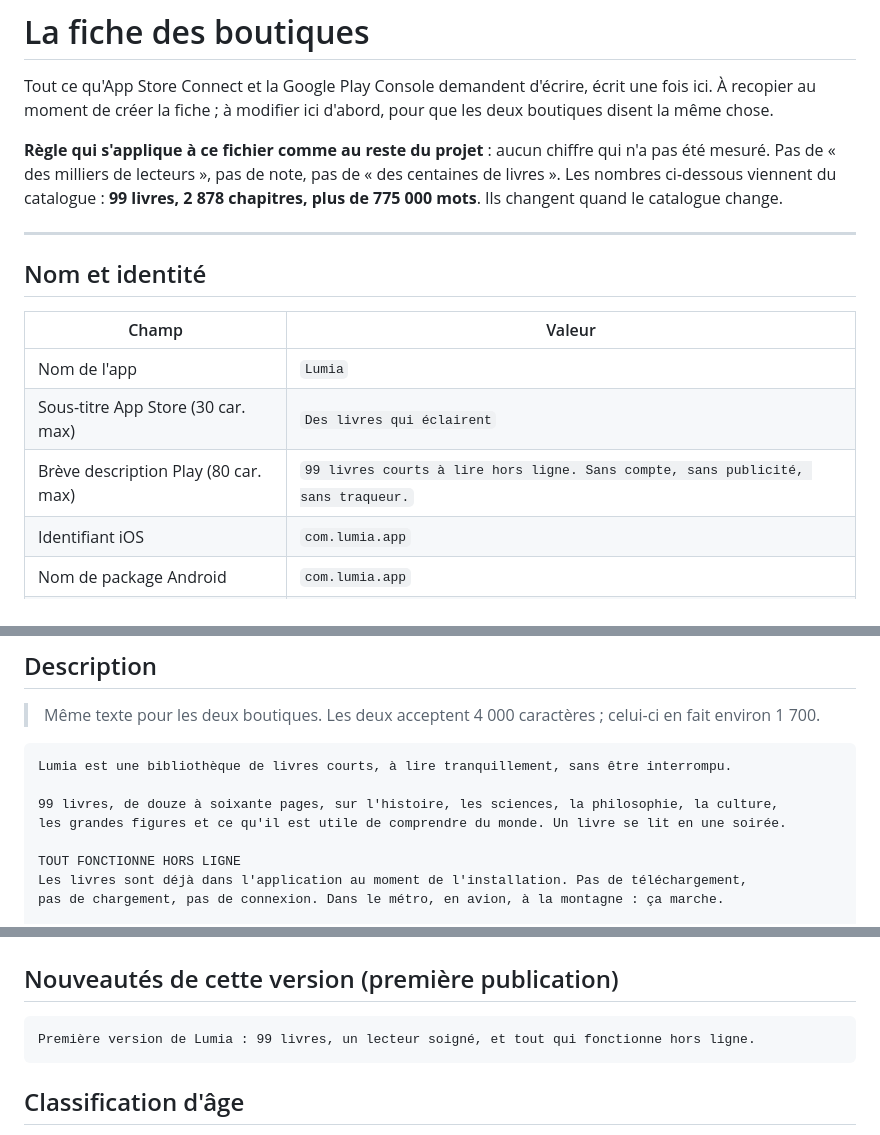
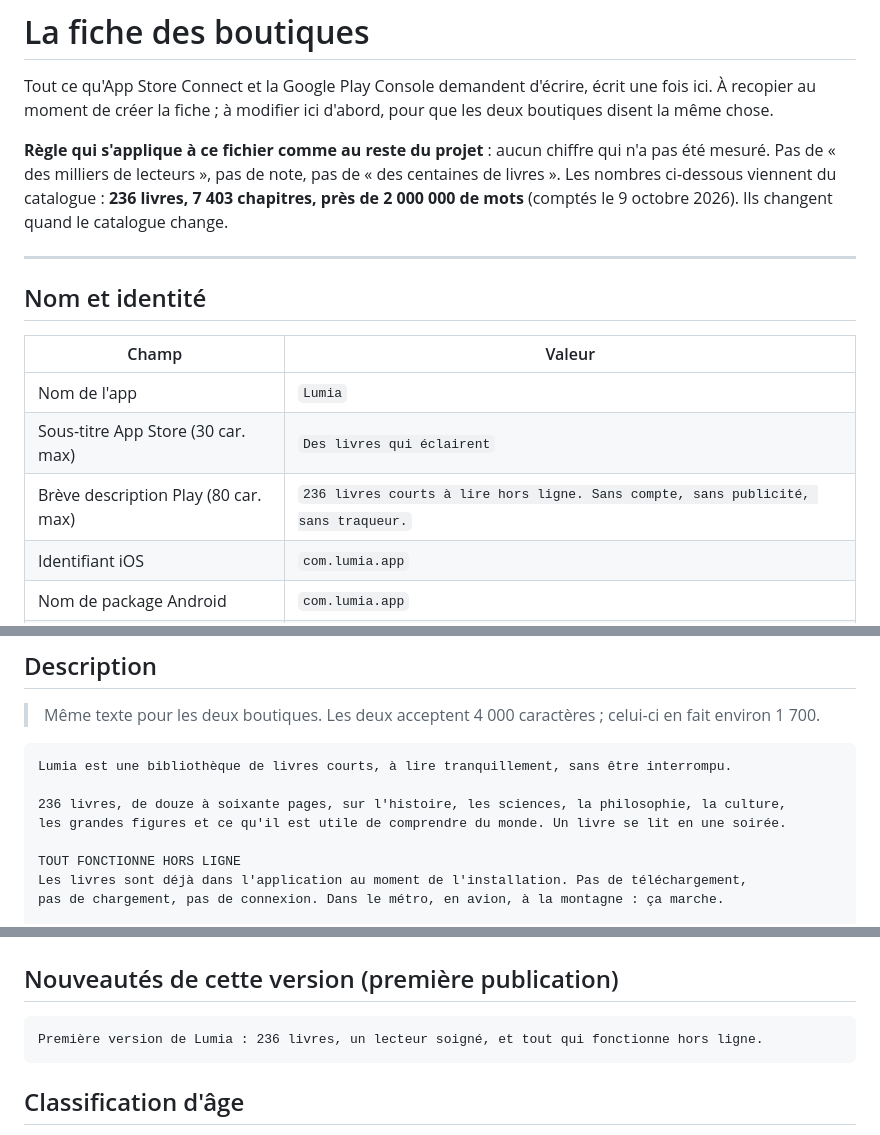
Before and after one commit to asemrtt2-wq/Claud, a Markdown page: boutique/fiche-boutiques.md, 3 parts joined by grey strips. GitHub-like rendering.

Commit message:
Fiche des boutiques : les chiffres du catalogue étaient restés à 99 livres
Le fichier annonce en tête « aucun chiffre qui n'a pas été mesuré », et en
affichait quatre qui ne l'étaient plus : 99 livres, 2 878 chapitres, 775 000
mots. Le catalogue en compte 236, 7 403 et près de deux millions.

L'erreur touchait les deux textes qui partent aux boutiques — la description
de l'App Store et la brève description de Google Play, celle qui s'affiche
sous le nom de l'app. La mesure est désormais datée dans le fichier, pour
qu'on sache quand la refaire.

C'est exactement ce que CLAUDE.md redoutait à propos de l'écran d'abonnement :
« un chiffre écrit à la main devient faux au premier import ». Il l'est devenu
cent trente-sept fois.

Co-Authored-By: Claude Opus 5 <noreply@anthropic.com>
Claude-Session: https://claude.ai/code/session_018v1JKYtdgYiCoXHcV1eQ4n

````diff
--- a/boutique/fiche-boutiques.md
+++ b/boutique/fiche-boutiques.md
@@ -6,8 +6,8 @@ boutiques disent la même chose.
 
 **Règle qui s'applique à ce fichier comme au reste du projet** : aucun chiffre qui n'a pas
 été mesuré. Pas de « des milliers de lecteurs », pas de note, pas de « des centaines de
-livres ». Les nombres ci-dessous viennent du catalogue : **99 livres, 2 878 chapitres, plus
-de 775 000 mots**. Ils changent quand le catalogue change.
+livres ». Les nombres ci-dessous viennent du catalogue : **236 livres, 7 403 chapitres, près
+de 2 000 000 de mots** (comptés le 9 octobre 2026). Ils changent quand le catalogue change.
 
 ---
 
@@ -17,7 +17,7 @@ de 775 000 mots**. Ils changent quand le catalogue change.
 | --- | --- |
 | Nom de l'app | `Lumia` |
 | Sous-titre App Store (30 car. max) | `Des livres qui éclairent` |
-| Brève description Play (80 car. max) | `99 livres courts à lire hors ligne. Sans compte, sans publicité, sans traqueur.` |
+| Brève description Play (80 car. max) | `236 livres courts à lire hors ligne. Sans compte, sans publicité, sans traqueur.` |
 | Identifiant iOS | `com.lumia.app` |
 | Nom de package Android | `com.lumia.app` |
 | Catégorie principale | Livres |
@@ -40,7 +40,7 @@ qui est une marque d'Apple.
 ```
 Lumia est une bibliothèque de livres courts, à lire tranquillement, sans être interrompu.
 
-99 livres, de douze à soixante pages, sur l'histoire, les sciences, la philosophie, la culture,
+236 livres, de douze à soixante pages, sur l'histoire, les sciences, la philosophie, la culture,
 les grandes figures et ce qu'il est utile de comprendre du monde. Un livre se lit en une soirée.
 
 TOUT FONCTIONNE HORS LIGNE
@@ -81,7 +81,7 @@ Lire. Comprendre. Évoluer.
 ## Nouveautés de cette version (première publication)
 
 ```
-Première version de Lumia : 99 livres, un lecteur soigné, et tout qui fonctionne hors ligne.
+Première version de Lumia : 236 livres, un lecteur soigné, et tout qui fonctionne hors ligne.
 ```
 
 ## Classification d'âge
````
